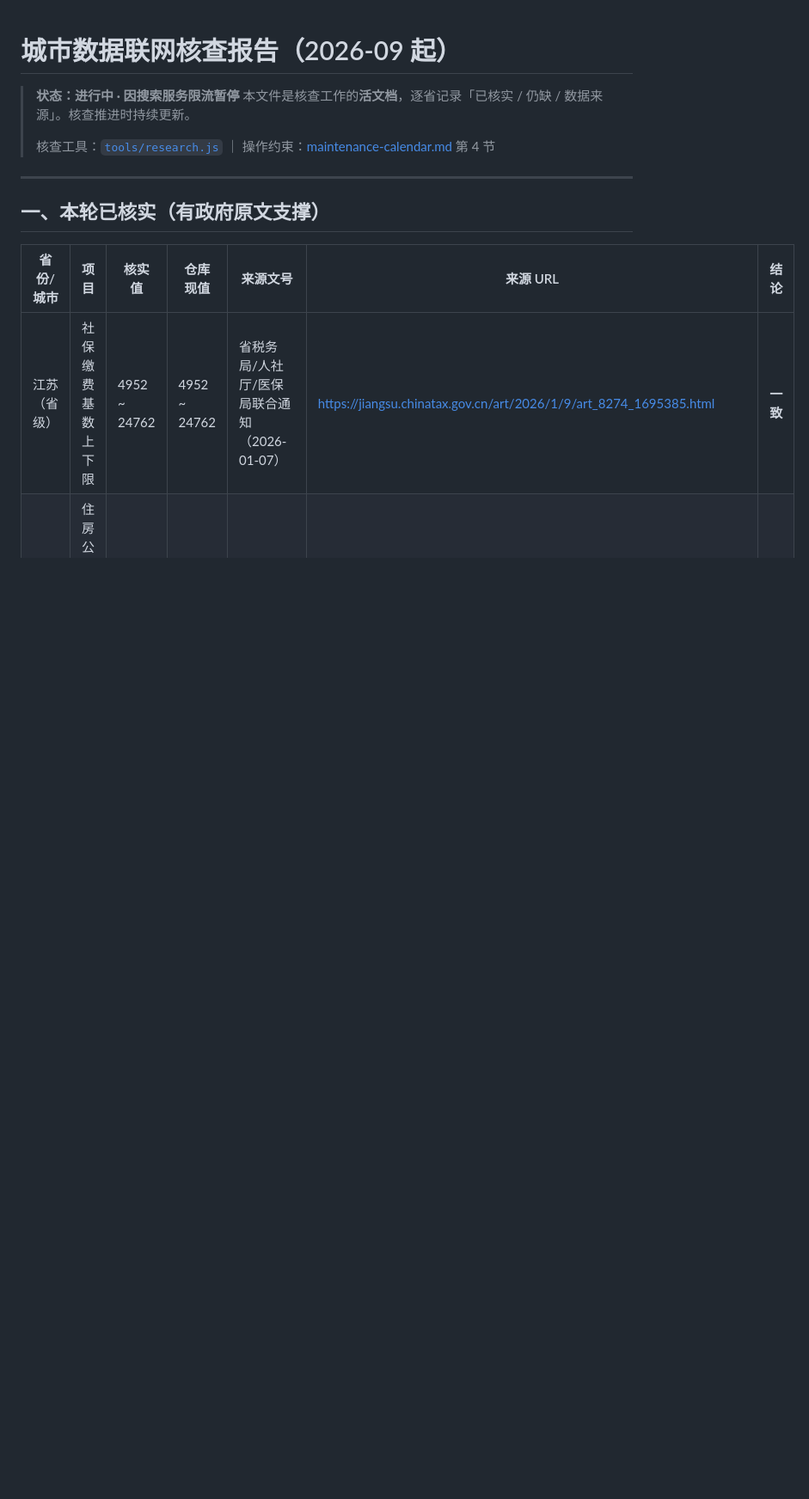
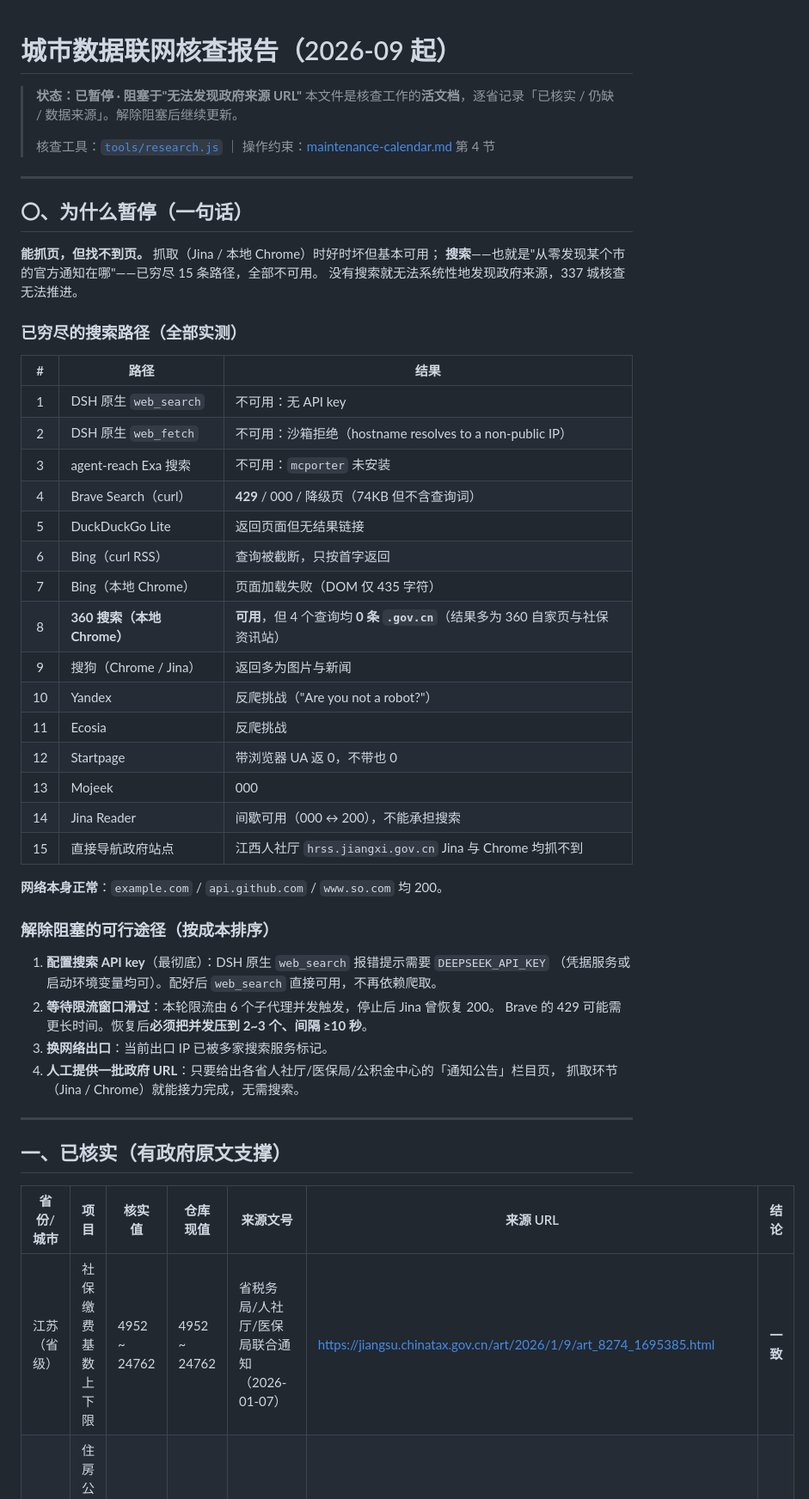
Before and after one commit to weante/city-salary, a Markdown page: docs/verification-2026-09.md, the part around one of its changes. Shown at 86% size. GitHub-like rendering; blank space fills up the shorter version.

```diff
--- a/docs/verification-2026-09.md
+++ b/docs/verification-2026-09.md
@@ -1,13 +1,53 @@
 # 城市数据联网核查报告（2026-09 起）
 
-> **状态：进行中 · 因搜索服务限流暂停**
-> 本文件是核查工作的**活文档**，逐省记录「已核实 / 仍缺 / 数据来源」。核查推进时持续更新。
+> **状态：已暂停 · 阻塞于"无法发现政府来源 URL"**
+> 本文件是核查工作的**活文档**，逐省记录「已核实 / 仍缺 / 数据来源」。解除阻塞后继续更新。
 >
 > 核查工具：[`tools/research.js`](../tools/research.js) ｜ 操作约束：[maintenance-calendar.md](maintenance-calendar.md) 第 4 节
 
 ---
 
-## 一、本轮已核实（有政府原文支撑）
+## 〇、为什么暂停（一句话）
+
+**能抓页，但找不到页。** 抓取（Jina / 本地 Chrome）时好时坏但基本可用；
+**搜索**——也就是"从零发现某个市的官方通知在哪"——已穷尽 15 条路径，全部不可用。
+没有搜索就无法系统性地发现政府来源，337 城核查无法推进。
+
+### 已穷尽的搜索路径（全部实测）
+
+| # | 路径 | 结果 |
+|:-:|------|------|
+| 1 | DSH 原生 `web_search` | 不可用：无 API key |
+| 2 | DSH 原生 `web_fetch` | 不可用：沙箱拒绝（hostname resolves to a non-public IP） |
+| 3 | agent-reach Exa 搜索 | 不可用：`mcporter` 未安装 |
+| 4 | Brave Search（curl） | **429** / 000 / 降级页（74KB 但不含查询词） |
+| 5 | DuckDuckGo Lite | 返回页面但无结果链接 |
+| 6 | Bing（curl RSS） | 查询被截断，只按首字返回 |
+| 7 | Bing（本地 Chrome） | 页面加载失败（DOM 仅 435 字符） |
+| 8 | **360 搜索（本地 Chrome）** | **可用**，但 4 个查询均 **0 条 `.gov.cn`**（结果多为 360 自家页与社保资讯站） |
+| 9 | 搜狗（Chrome / Jina） | 返回多为图片与新闻 |
+| 10 | Yandex | 反爬挑战（"Are you not a robot?"） |
+| 11 | Ecosia | 反爬挑战 |
+| 12 | Startpage | 带浏览器 UA 返 0，不带也 0 |
+| 13 | Mojeek | 000 |
+| 14 | Jina Reader | 间歇可用（000 ↔ 200），不能承担搜索 |
+| 15 | 直接导航政府站点 | 江西人社厅 `hrss.jiangxi.gov.cn` Jina 与 Chrome 均抓不到 |
+
+**网络本身正常**：`example.com` / `api.github.com` / `www.so.com` 均 200。
+
+### 解除阻塞的可行途径（按成本排序）
+
+1. **配置搜索 API key**（最彻底）：DSH 原生 `web_search` 报错提示需要 `DEEPSEEK_API_KEY`
+   （凭据服务或启动环境变量均可）。配好后 `web_search` 直接可用，不再依赖爬取。
+2. **等待限流窗口滑过**：本轮限流由 6 个子代理并发触发，停止后 Jina 曾恢复 200。
+   Brave 的 429 可能需更长时间。恢复后**必须把并发压到 2~3 个、间隔 ≥10 秒**。
+3. **换网络出口**：当前出口 IP 已被多家搜索服务标记。
+4. **人工提供一批政府 URL**：只要给出各省人社厅/医保局/公积金中心的「通知公告」栏目页，
+   抓取环节（Jina / Chrome）就能接力完成，无需搜索。
+
+---
+
+## 一、已核实（有政府原文支撑）
 
 | 省份/城市 | 项目 | 核实值 | 仓库现值 | 来源文号 | 来源 URL | 结论 |
 |-----------|------|--------|----------|----------|----------|------|
```
Also changed, not shown: other parts of docs/verification-2026-09.md (+14 -37 lines).
